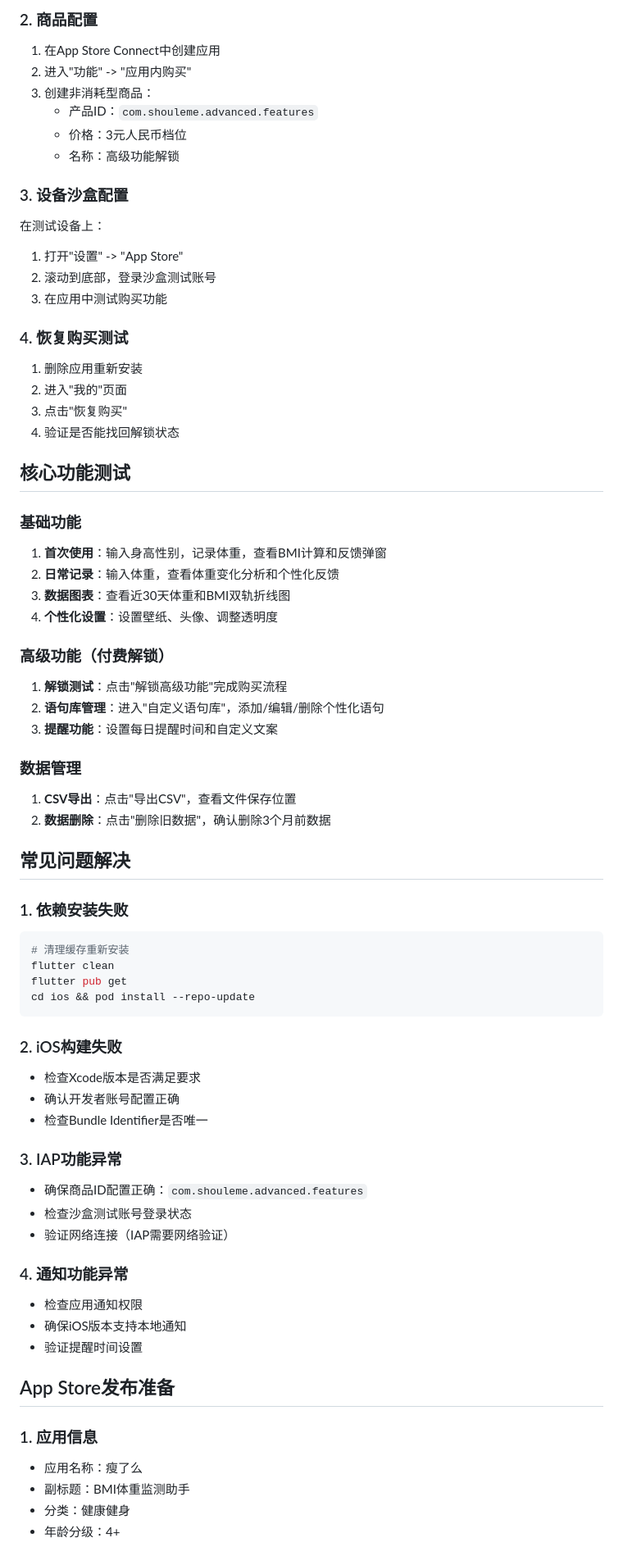
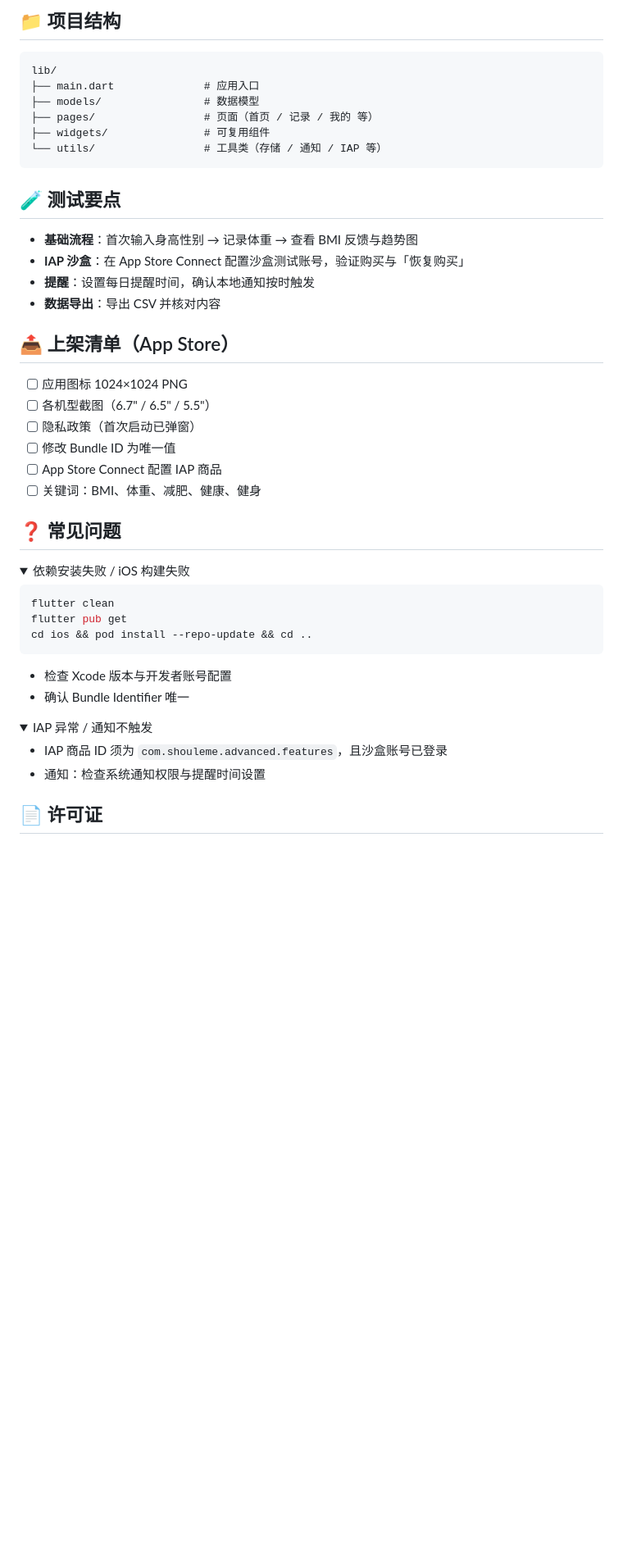
Before and after one commit to uninhibited-scholar/BMI.app, a Markdown page: README.md, the part around one of its changes. Shown at 82% size. GitHub-like rendering; folded sections open; blank space fills up the shorter version.

````diff
--- a/README.md
+++ b/README.md
@@ -77,71 +76,53 @@ flutter run
 
-### 2. 商品配置
-1. 在App Store Connect中创建应用
-2. 进入"功能" -> "应用内购买"
-3. 创建非消耗型商品：
-   - 产品ID：`com.shouleme.advanced.features`
-   - 价格：3元人民币档位
-   - 名称：高级功能解锁
+## 📁 项目结构
 
-### 3. 设备沙盒配置
-在测试设备上：
-1. 打开"设置" -> "App Store"
-2. 滚动到底部，登录沙盒测试账号
-3. 在应用中测试购买功能
+```
+lib/
+├── main.dart              # 应用入口
+├── models/                # 数据模型
+├── pages/                 # 页面（首页 / 记录 / 我的 等）
+├── widgets/               # 可复用组件
+└── utils/                 # 工具类（存储 / 通知 / IAP 等）
+```
 
-### 4. 恢复购买测试
-1. 删除应用重新安装
-2. 进入"我的"页面
-3. 点击"恢复购买"
-4. 验证是否能找回解锁状态
+## 🧪 测试要点
 
-## 核心功能测试
+- **基础流程**：首次输入身高性别 → 记录体重 → 查看 BMI 反馈与趋势图
+- **IAP 沙盒**：在 App Store Connect 配置沙盒测试账号，验证购买与「恢复购买」
+- **提醒**：设置每日提醒时间，确认本地通知按时触发
+- **数据导出**：导出 CSV 并核对内容
 
-### 基础功能
-1. **首次使用**：输入身高性别，记录体重，查看BMI计算和反馈弹窗
-2. **日常记录**：输入体重，查看体重变化分析和个性化反馈
-3. **数据图表**：查看近30天体重和BMI双轨折线图
-4. **个性化设置**：设置壁纸、头像、调整透明度
+## 📤 上架清单（App Store）
 
-### 高级功能（付费解锁）
-1. **解锁测试**：点击"解锁高级功能"完成购买流程
-2. **语句库管理**：进入"自定义语句库"，添加/编辑/删除个性化语句
-3. **提醒功能**：设置每日提醒时间和自定义文案
+- [ ] 应用图标 1024×1024 PNG
+- [ ] 各机型截图（6.7" / 6.5" / 5.5"）
+- [ ] 隐私政策（首次启动已弹窗）
+- [ ] 修改 Bundle ID 为唯一值
+- [ ] App Store Connect 配置 IAP 商品
+- [ ] 关键词：BMI、体重、减肥、健康、健身
 
-### 数据管理
-1. **CSV导出**：点击"导出CSV"，查看文件保存位置
-2. **数据删除**：点击"删除旧数据"，确认删除3个月前数据
+## ❓ 常见问题
 
-## 常见问题解决
+<details>
+<summary>依赖安装失败 / iOS 构建失败</summary>
 
-### 1. 依赖安装失败
 ```bash
-# 清理缓存重新安装
 flutter clean
 flutter pub get
-cd ios && pod install --repo-update
+cd ios && pod install --repo-update && cd ..
 ```
+- 检查 Xcode 版本与开发者账号配置
+- 确认 Bundle Identifier 唯一
 
-### 2. iOS构建失败
-- 检查Xcode版本是否满足要求
-- 确认开发者账号配置正确
-- 检查Bundle Identifier是否唯一
+</details>
 
-### 3. IAP功能异常
-- 确保商品ID配置正确：`com.shouleme.advanced.features`
-- 检查沙盒测试账号登录状态
-- 验证网络连接（IAP需要网络验证）
+<details>
+<summary>IAP 异常 / 通知不触发</summary>
 
-### 4. 通知功能异常
-- 检查应用通知权限
-- 确保iOS版本支持本地通知
-- 验证提醒时间设置
+- IAP 商品 ID 须为 `com.shouleme.advanced.features`，且沙盒账号已登录
+- 通知：检查系统通知权限与提醒时间设置
 
-## App Store发布准备
+</details>
 
-### 1. 应用信息
-- 应用名称：瘦了么
-- 副标题：BMI体重监测助手
-- 分类：健康健身
-- 年龄分级：4+
+## 📄 许可证
 
````
Also changed, not shown: other parts of README.md (+66 -87 lines).
